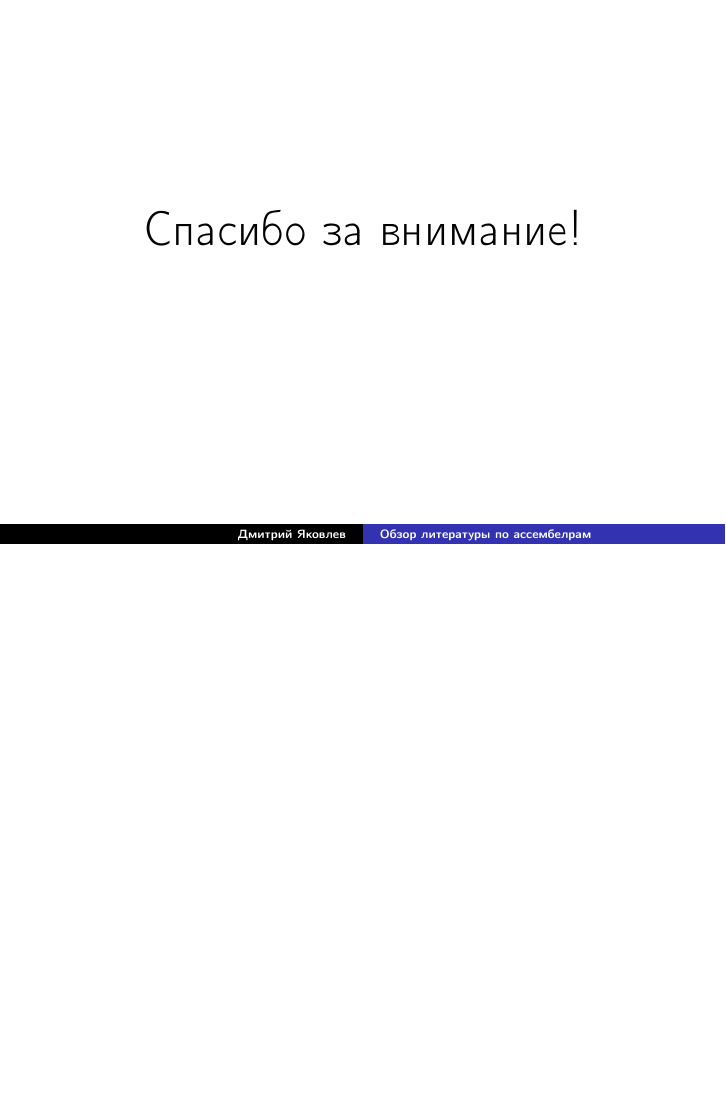
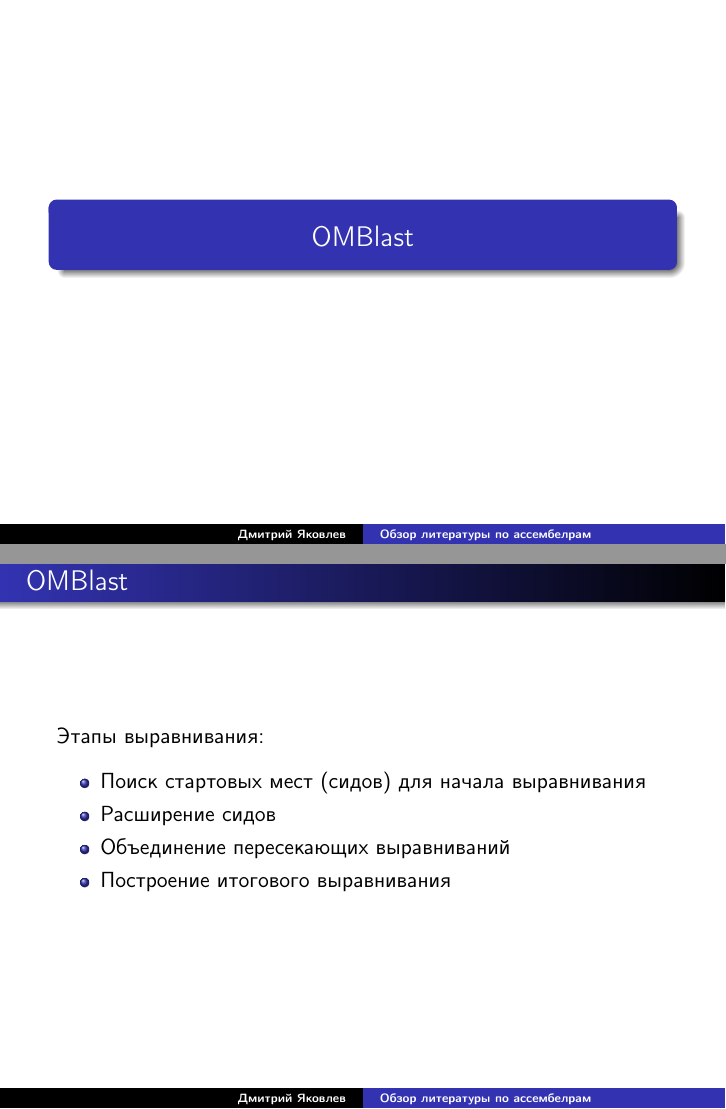
Before and after one commit to JDima/asm_papers_review, LaTeX slides (review.tex, which reads content/omblast.tex): page 16 of 16 before the commit and pages 14 and 15 of 20 after it, the two joined at a grey line, the shorter picture padded with empty space. Compiled offline with pdfLaTeX.

Commit message:
Added plan for omblast

```diff
--- a/content/omblast.tex
+++ b/content/omblast.tex
@@ -1,6 +1,15 @@
 % !TEX root = ../review.tex
 \begin{frame}
-
+\frametitle{OMBlast}
+Этапы выравнивания:
 \begin{center}
 
+  \begin{itemize}
+    \item Поиск стартовых мест (сидов) для начала выравнивания
+    \item Расширение сидов
+    \item Объединение пересекающих выравниваний
+    \item Построение итогового выравнивания
+  \end{itemize}
+
 \end{center}
+\end{frame}
```
Also changed, not shown: review.tex (+8 -4 lines), review.pdf, content/omblast.tex (20 more changed lines).
